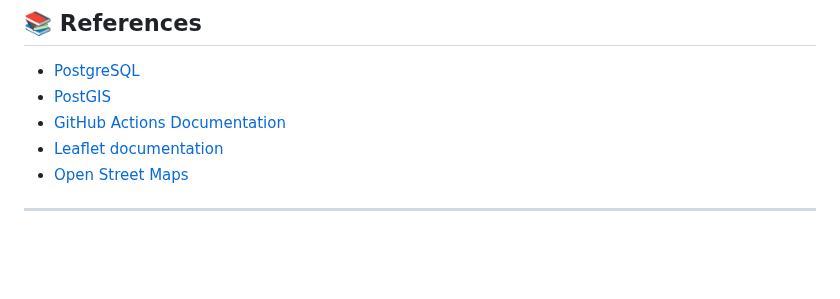
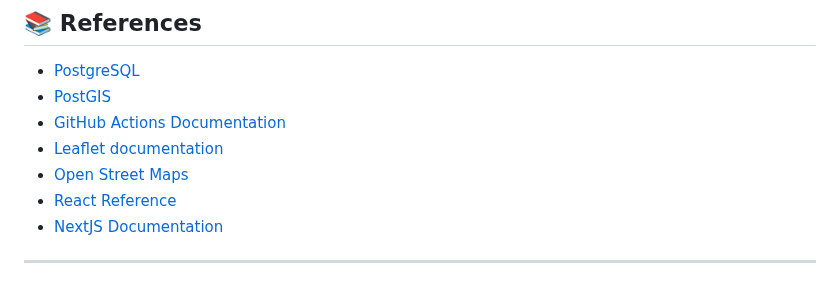
Before and after one commit to zatarain/portfolio, a Markdown page: docs/geo-football.md, the part around one of its changes. GitHub-like rendering; blank space fills up the shorter version.

```diff
--- a/docs/geo-football.md
+++ b/docs/geo-football.md
@@ -455,6 +457,8 @@ As mentioned in the [Assumptions](#-assumptions) and other sections, there are s
 * [GitHub Actions Documentation][github-actions-docs]
 * [Leaflet documentation][leaflet-docs]
 * [Open Street Maps][osm-website]
+* [React Reference][react-reference]
+* [NextJS Documentation][nextjs-docs]
 
 ---
 
```
Also changed, not shown: other parts of docs/geo-football.md (+5 -1 lines).
